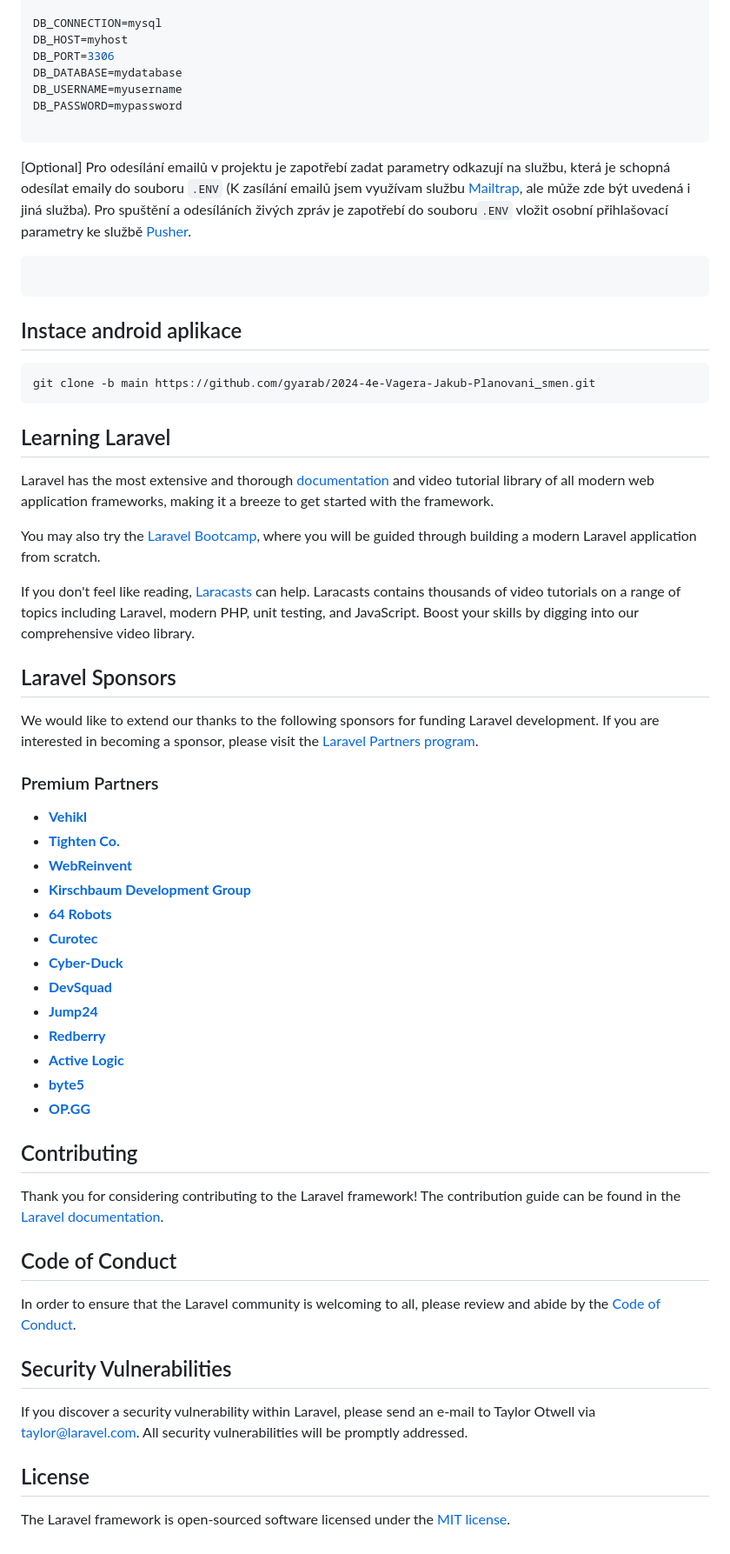
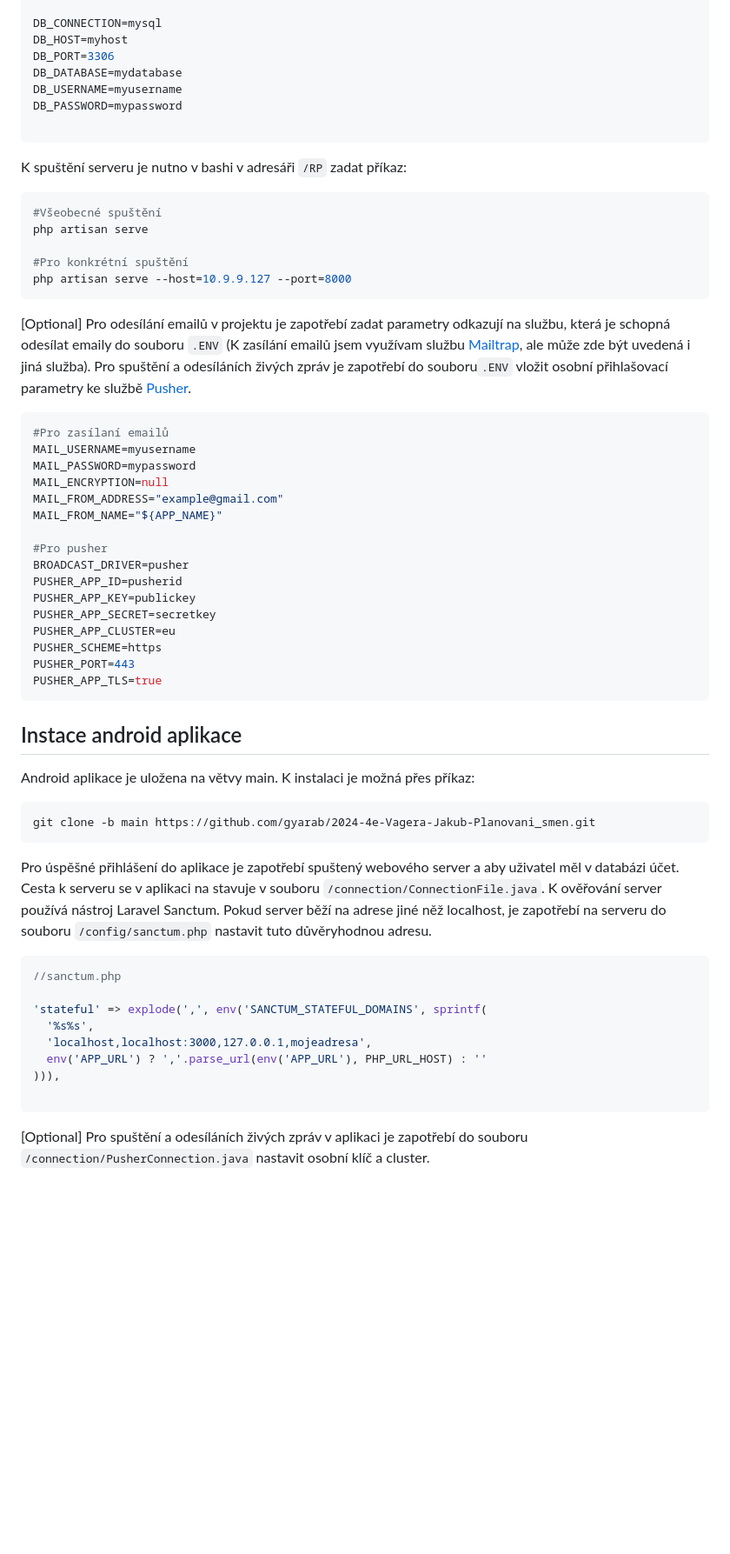
Before and after one commit to gyarab/2024-4e-Vagera-Jakub-Planovani_smen, a Markdown page: README.md, the part around one of its changes. Shown at 87% size. Drawn GitHub-style; blank space fills up the shorter version.

````diff
--- a/README.md
+++ b/README.md
@@ -33,54 +33,48 @@ DB_USERNAME=myusername
 DB_PASSWORD=mypassword
 
 ```
+K spuštění serveru je nutno v bashi v adresáři `/RP` zadat příkaz:
+```bash
+#Všeobecné spuštění
+php artisan serve
+
+#Pro konkrétní spuštění
+php artisan serve --host=10.9.9.127 --port=8000
+```
+
 [Optional] Pro odesílání emailů v projektu je zapotřebí zadat parametry odkazují na službu, která je schopná odesílat emaily do souboru `.ENV` (K zasílání emailů jsem využívam službu [Mailtrap](https://mailtrap.io/), ale může zde být uvedená i jiná služba). Pro spuštění a odesíláních živých zpráv je zapotřebí do souboru`.ENV` vložit osobní přihlašovací parametry ke službě [Pusher](https://pusher.com/).
 ```env
+#Pro zasílaní emailů
+MAIL_USERNAME=myusername
+MAIL_PASSWORD=mypassword
+MAIL_ENCRYPTION=null
+MAIL_FROM_ADDRESS="example@gmail.com"
+MAIL_FROM_NAME="${APP_NAME}"
+
+#Pro pusher
+BROADCAST_DRIVER=pusher
+PUSHER_APP_ID=pusherid
+PUSHER_APP_KEY=publickey
+PUSHER_APP_SECRET=secretkey
+PUSHER_APP_CLUSTER=eu
+PUSHER_SCHEME=https
+PUSHER_PORT=443
+PUSHER_APP_TLS=true
 ```
 ## Instace android aplikace
-```
+Android aplikace je uložena na větvy main. K instalaci je možná přes příkaz:
+```git
 git clone -b main https://github.com/gyarab/2024-4e-Vagera-Jakub-Planovani_smen.git
 ```
+Pro úspěšné přihlášení do aplikace je zapotřebí spuštený webového server a aby uživatel měl v databázi účet. Cesta k serveru se v aplikaci na stavuje v souboru `/connection/ConnectionFile.java`. K ověřování server používá nástroj Laravel Sanctum. Pokud server běží na adrese jiné něž localhost, je zapotřebí na serveru do souboru `/config/sanctum.php` nastavit tuto důvěryhodnou adresu.
+```php
+//sanctum.php
 
-## Learning Laravel
+'stateful' => explode(',', env('SANCTUM_STATEFUL_DOMAINS', sprintf(
+  '%s%s',
+  'localhost,localhost:3000,127.0.0.1,mojeadresa',
+  env('APP_URL') ? ','.parse_url(env('APP_URL'), PHP_URL_HOST) : ''
+))),
 
-Laravel has the most extensive and thorough [documentation](https://laravel.com/docs) and video tutorial library of all modern web application frameworks, making it a breeze to get started with the framework.
-
-You may also try the [Laravel Bootcamp](https://bootcamp.laravel.com), where you will be guided through building a modern Laravel application from scratch.
-
-If you don't feel like reading, [Laracasts](https://laracasts.com) can help. Laracasts contains thousands of video tutorials on a range of topics including Laravel, modern PHP, unit testing, and JavaScript. Boost your skills by digging into our comprehensive video library.
-
-## Laravel Sponsors
-
-We would like to extend our thanks to the following sponsors for funding Laravel development. If you are interested in becoming a sponsor, please visit the [Laravel Partners program](https://partners.laravel.com).
-
-### Premium Partners
-
-- **[Vehikl](https://vehikl.com/)**
-- **[Tighten Co.](https://tighten.co)**
-- **[WebReinvent](https://webreinvent.com/)**
-- **[Kirschbaum Development Group](https://kirschbaumdevelopment.com)**
-- **[64 Robots](https://64robots.com)**
-- **[Curotec](https://www.curotec.com/services/technologies/laravel/)**
-- **[Cyber-Duck](https://cyber-duck.co.uk)**
-- **[DevSquad](https://devsquad.com/hire-laravel-developers)**
-- **[Jump24](https://jump24.co.uk)**
-- **[Redberry](https://redberry.international/laravel/)**
-- **[Active Logic](https://activelogic.com)**
-- **[byte5](https://byte5.de)**
-- **[OP.GG](https://op.gg)**
-
-## Contributing
-
-Thank you for considering contributing to the Laravel framework! The contribution guide can be found in the [Laravel documentation](https://laravel.com/docs/contributions).
-
-## Code of Conduct
-
-In order to ensure that the Laravel community is welcoming to all, please review and abide by the [Code of Conduct](https://laravel.com/docs/contributions#code-of-conduct).
-
-## Security Vulnerabilities
-
-If you discover a security vulnerability within Laravel, please send an e-mail to Taylor Otwell via [taylor@laravel.com](mailto:taylor@laravel.com). All security vulnerabilities will be promptly addressed.
-
-## License
-
-The Laravel framework is open-sourced software licensed under the [MIT license](https://opensource.org/licenses/MIT).
+```
+[Optional] Pro spuštění a odesíláních živých zpráv v aplikaci je zapotřebí do souboru `/connection/PusherConnection.java` nastavit osobní klíč a cluster.
````
Also changed, not shown: other parts of README.md (+1 -1 lines).
